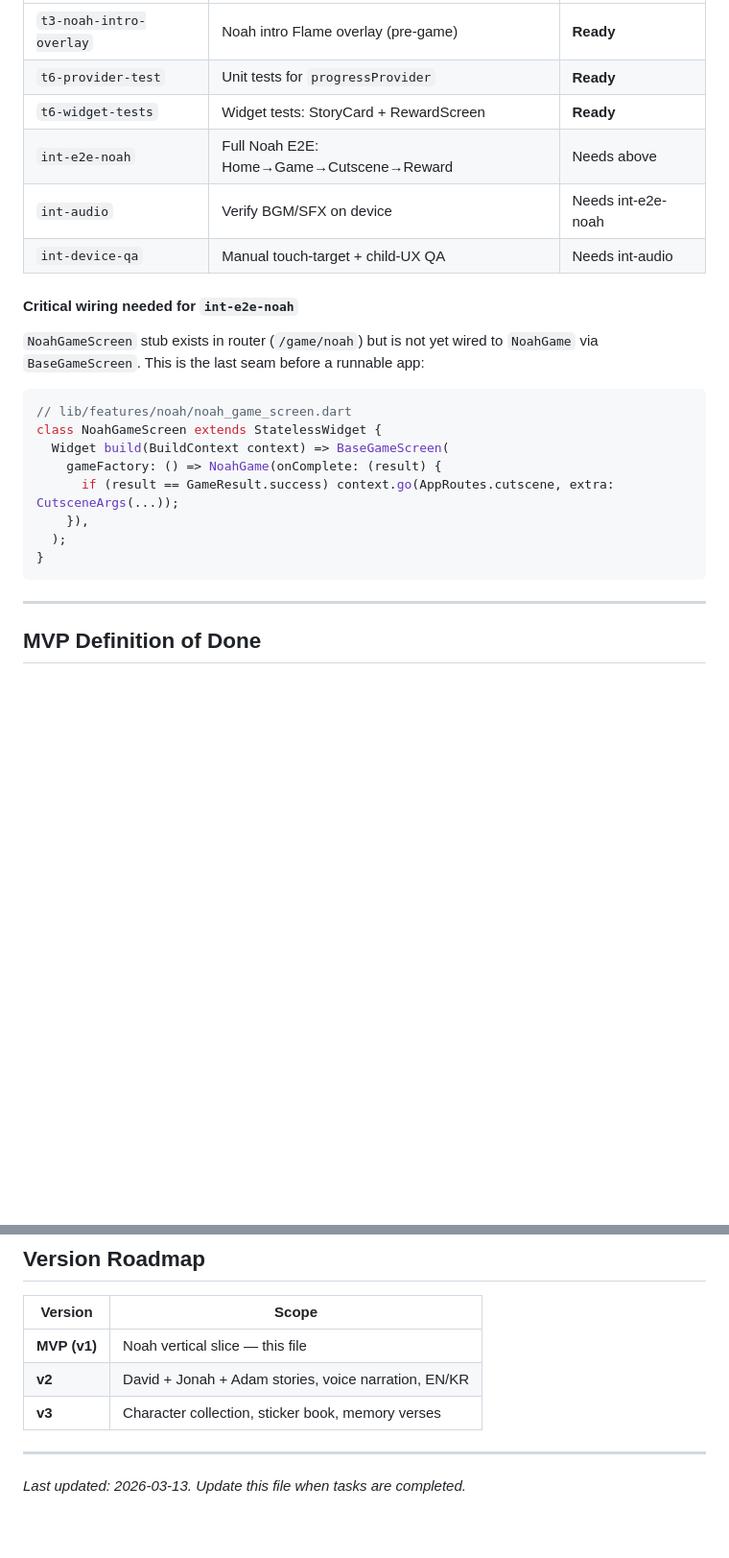
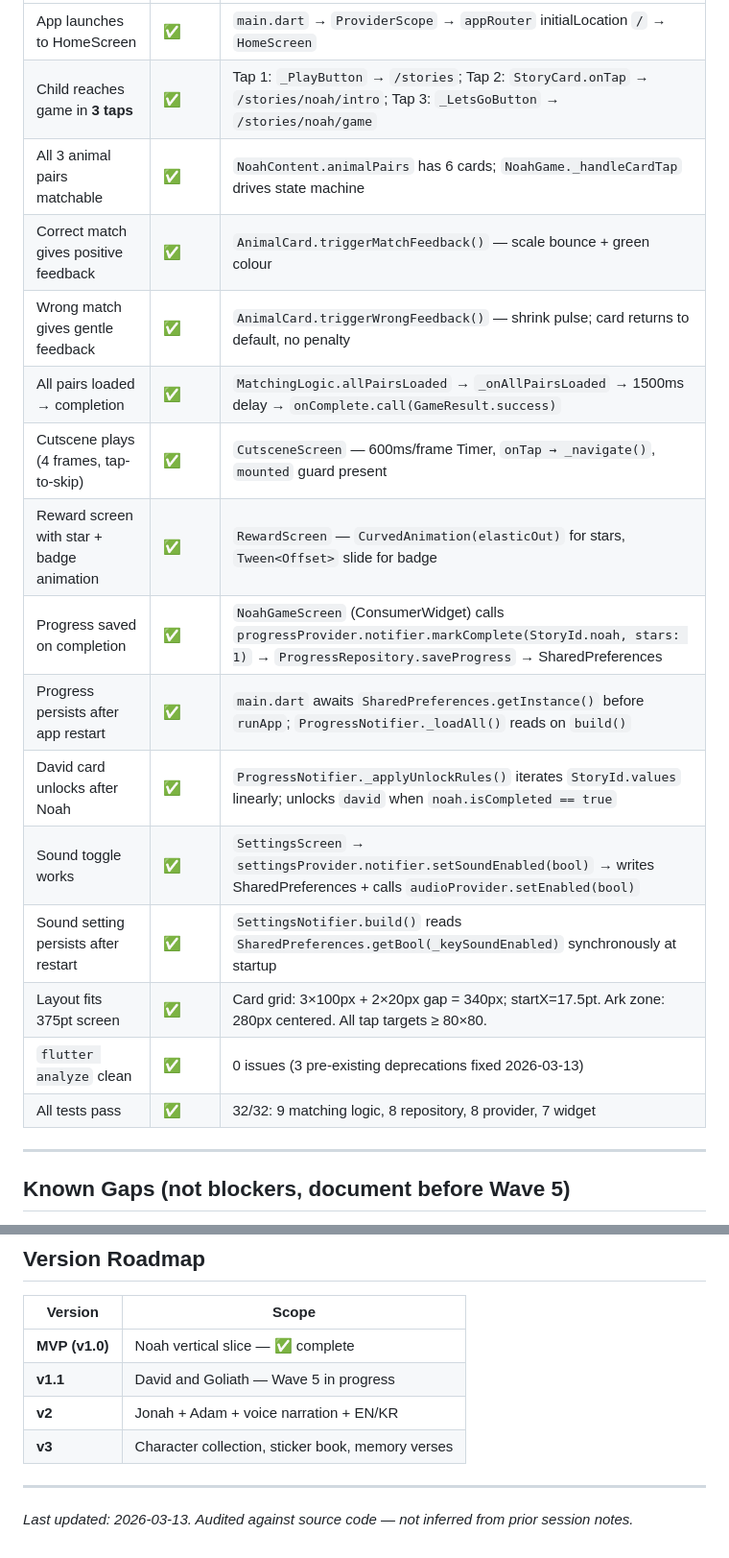
Before and after one commit to 2ndPrince/little-lights, a Markdown page: PROGRESS.md, 2 parts joined by grey strips. Shown at 96% size. GitHub-like rendering; blank space fills up the shorter version.

````diff
--- a/PROGRESS.md
+++ b/PROGRESS.md
@@ -66,26 +36,22 @@ All source files exist. Now wire them together and run on a device.
 |---|---|---|
-| `t3-noah-intro-overlay` | Noah intro Flame overlay (pre-game) | **Ready** |
-| `t6-provider-test` | Unit tests for `progressProvider` | **Ready** |
-| `t6-widget-tests` | Widget tests: StoryCard + RewardScreen | **Ready** |
-| `int-e2e-noah` | Full Noah E2E: Home→Game→Cutscene→Reward | Needs above |
-| `int-audio` | Verify BGM/SFX on device | Needs int-e2e-noah |
-| `int-device-qa` | Manual touch-target + child-UX QA | Needs int-audio |
-
-#### Critical wiring needed for `int-e2e-noah`
-`NoahGameScreen` stub exists in router (`/game/noah`) but is not yet wired to `NoahGame` via `BaseGameScreen`.
-This is the last seam before a runnable app:
-```dart
-// lib/features/noah/noah_game_screen.dart
-class NoahGameScreen extends StatelessWidget {
-  Widget build(BuildContext context) => BaseGameScreen(
-    gameFactory: () => NoahGame(onComplete: (result) {
-      if (result == GameResult.success) context.go(AppRoutes.cutscene, extra: CutsceneArgs(...));
-    }),
-  );
-}
-```
+| App launches to HomeScreen | ✅ | `main.dart` → `ProviderScope` → `appRouter` initialLocation `/` → `HomeScreen` |
+| Child reaches game in **3 taps** | ✅ | Tap 1: `_PlayButton` → `/stories`; Tap 2: `StoryCard.onTap` → `/stories/noah/intro`; Tap 3: `_LetsGoButton` → `/stories/noah/game` |
+| All 3 animal pairs matchable | ✅ | `NoahContent.animalPairs` has 6 cards; `NoahGame._handleCardTap` drives state machine |
+| Correct match gives positive feedback | ✅ | `AnimalCard.triggerMatchFeedback()` — scale bounce + green colour |
+| Wrong match gives gentle feedback | ✅ | `AnimalCard.triggerWrongFeedback()` — shrink pulse; card returns to default, no penalty |
+| All pairs loaded → completion | ✅ | `MatchingLogic.allPairsLoaded` → `_onAllPairsLoaded` → 1500ms delay → `onComplete.call(GameResult.success)` |
+| Cutscene plays (4 frames, tap-to-skip) | ✅ | `CutsceneScreen` — 600ms/frame Timer, `onTap → _navigate()`, `mounted` guard present |
+| Reward screen with star + badge animation | ✅ | `RewardScreen` — `CurvedAnimation(elasticOut)` for stars, `Tween<Offset>` slide for badge |
+| Progress saved on completion | ✅ | `NoahGameScreen` (ConsumerWidget) calls `progressProvider.notifier.markComplete(StoryId.noah, stars: 1)` → `ProgressRepository.saveProgress` → SharedPreferences |
+| Progress persists after app restart | ✅ | `main.dart` awaits `SharedPreferences.getInstance()` before `runApp`; `ProgressNotifier._loadAll()` reads on `build()` |
+| David card unlocks after Noah | ✅ | `ProgressNotifier._applyUnlockRules()` iterates `StoryId.values` linearly; unlocks `david` when `noah.isCompleted == true` |
+| Sound toggle works | ✅ | `SettingsScreen` → `settingsProvider.notifier.setSoundEnabled(bool)` → writes SharedPreferences + calls `audioProvider.setEnabled(bool)` |
+| Sound setting persists after restart | ✅ | `SettingsNotifier.build()` reads `SharedPreferences.getBool(_keySoundEnabled)` synchronously at startup |
+| Layout fits 375pt screen | ✅ | Card grid: 3×100px + 2×20px gap = 340px; startX=17.5pt. Ark zone: 280px centered. All tap targets ≥ 80×80. |
+| `flutter analyze` clean | ✅ | 0 issues (3 pre-existing deprecations fixed 2026-03-13) |
+| All tests pass | ✅ | 32/32: 9 matching logic, 8 repository, 8 provider, 7 widget |
 
 ---
 
-## MVP Definition of Done
+## Known Gaps (not blockers, document before Wave 5)
 
@@ -107,10 +93,11 @@ From `MVP_NOAH_SPEC.md`:
 
 | Version | Scope |
 |---|---|
-| **MVP (v1)** | Noah vertical slice — this file |
-| **v2** | David + Jonah + Adam stories, voice narration, EN/KR |
+| **MVP (v1.0)** | Noah vertical slice — ✅ complete |
+| **v1.1** | David and Goliath — Wave 5 in progress |
+| **v2** | Jonah + Adam + voice narration + EN/KR |
 | **v3** | Character collection, sticker book, memory verses |
 
 ---
 
-*Last updated: 2026-03-13. Update this file when tasks are completed.*
+*Last updated: 2026-03-13. Audited against source code — not inferred from prior session notes.*
````
Also changed, not shown: other parts of PROGRESS.md (+43 -53 lines), .github/copilot-instructions.md (+1 -1 lines).
